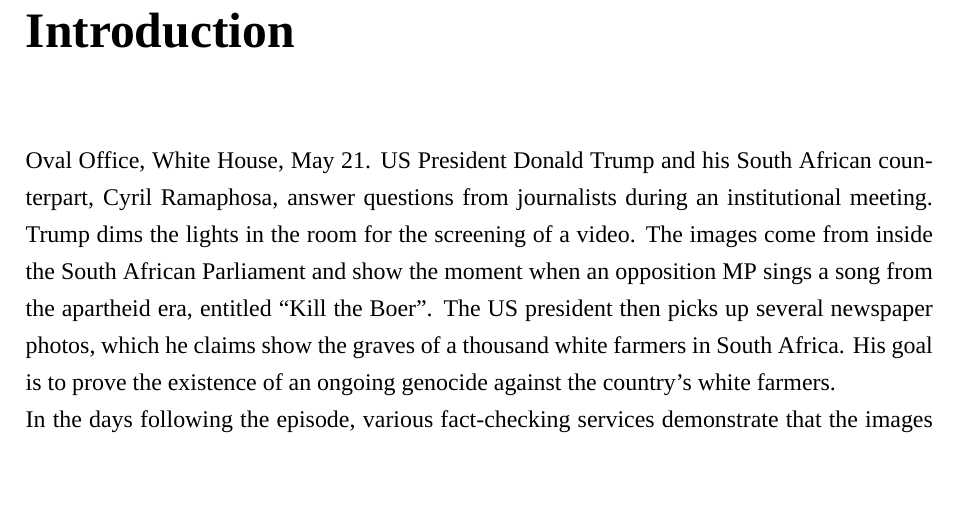
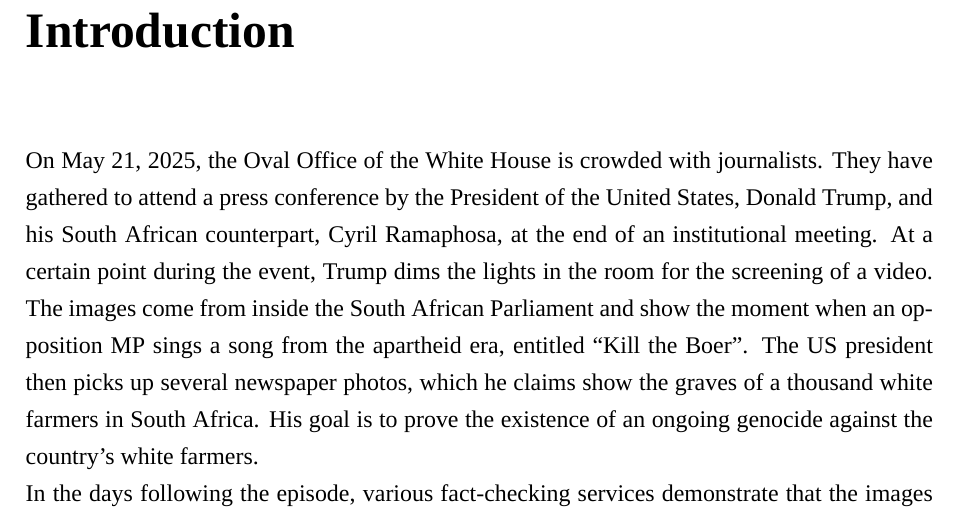
Before and after one commit to savaij/memoire_disinfo, a LaTeX thesis (report/memoire.tex): part of page 5 of 90, cut so that both start at the same text, the shorter picture padded with empty space. Compiled offline with XeLaTeX; a missing font is replaced by an installed copy or a similar font.

Commit message:
restyle incipit

```diff
--- a/report/memoire.tex
+++ b/report/memoire.tex
@@ -197,7 +197,7 @@
 	\chapter*{Introduction}
 	\addcontentsline{toc}{chapter}{Introduction} \label{intro}
 
-	Oval Office, White House, May 21. US President Donald Trump and his South African counterpart, Cyril Ramaphosa, answer questions from journalists during an institutional meeting. Trump dims the lights in the room for the screening of a video. The images come from inside the South African Parliament and show the moment when an opposition MP sings a song from the apartheid era, entitled \enquote{Kill the Boer}. The US president then picks up several newspaper photos, which he claims show the graves of a thousand white farmers in South Africa. His goal is to prove the existence of an ongoing genocide against the country's white farmers. \\
+	On May 21, 2025, the Oval Office of the White House is crowded with journalists. They have gathered to attend a press conference by the President of the United States, Donald Trump, and his South African counterpart, Cyril Ramaphosa, at the end of an institutional meeting. At a certain point during the event, Trump dims the lights in the room for the screening of a video. The images come from inside the South African Parliament and show the moment when an opposition MP sings a song from the apartheid era, entitled \enquote{Kill the Boer}. The US president then picks up several newspaper photos, which he claims show the graves of a thousand white farmers in South Africa. His goal is to prove the existence of an ongoing genocide against the country's white farmers. \\
 	In the days following the episode, various fact-checking services demonstrate that the images used by Trump do not actually represent the events the president believed them to. One of them was not even taken in South Africa, but in Congo\footcite{BBC-2025}. \\
 	The so-called white genocide in South Africa is a theory widely spread within far-right circles. On social media, one can very easily find videos and posts supporting this narrative. Searching on X for \enquote{white genocide South Africa}, the results include both posts debunking the theory and posts reinforcing it. The second result that appears is a conspiracy video\footnote{\url{https://x.com/RedPilledGirly/status/1903558156451783064}}, shared by the verified account @TheRedPilledGirl in response to a post by Elon Musk, with a long comment beginning: \enquote{The truth about the genocide taking place in South Africa. Will any human rights groups speak out about what’s happening to infants there?}. The text then continues with phrases such as \enquote{In South Africa, if you're white, you have a target on your back.} On TikTok, searching with the same keywords shows a similar situation: debunking videos are mixed with videos supporting the genocide theory among the very first results. The same applies to Instagram, YouTube, and Facebook. The proportion of fact-checking content decreases exponentially as soon as more alternative platforms, such as Rumble or Odysee, are considered. \\
 
```
Also changed, not shown: 3 other files.
